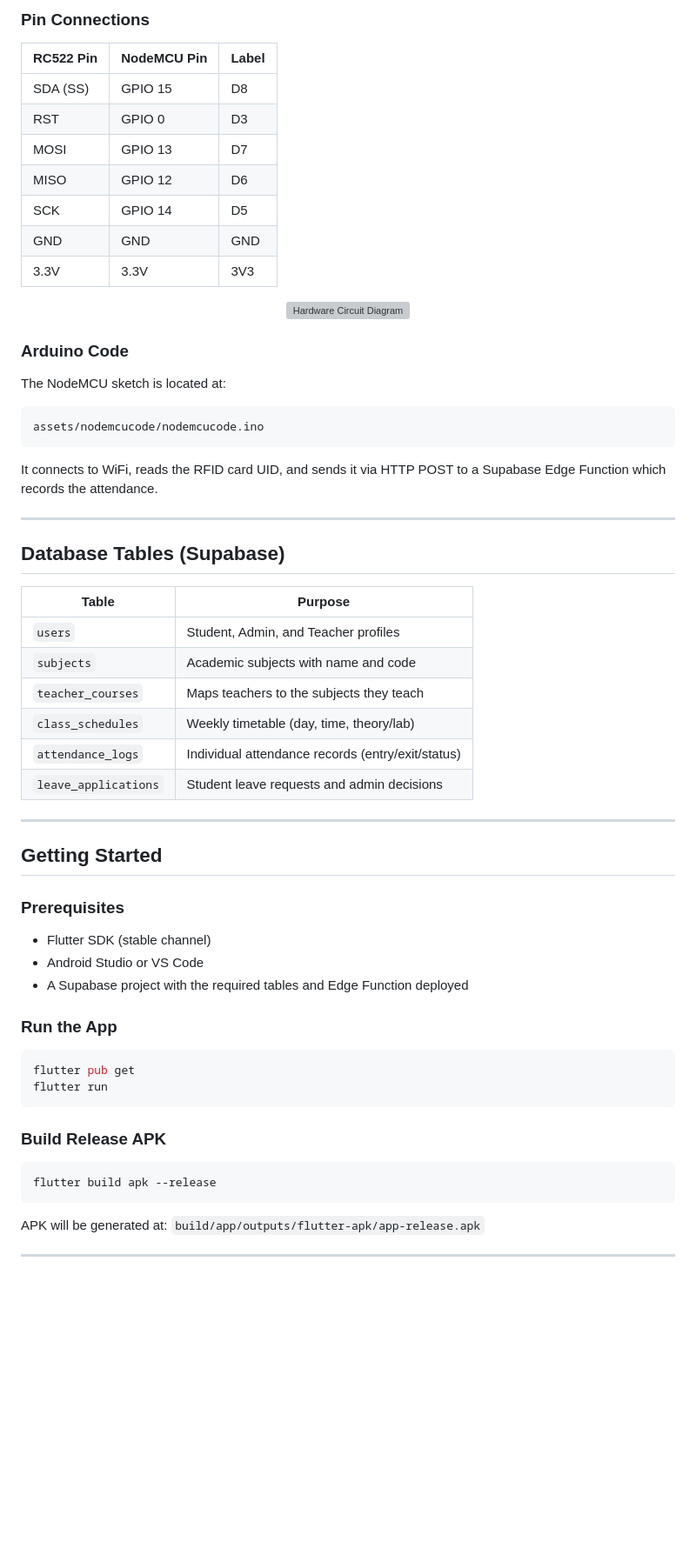
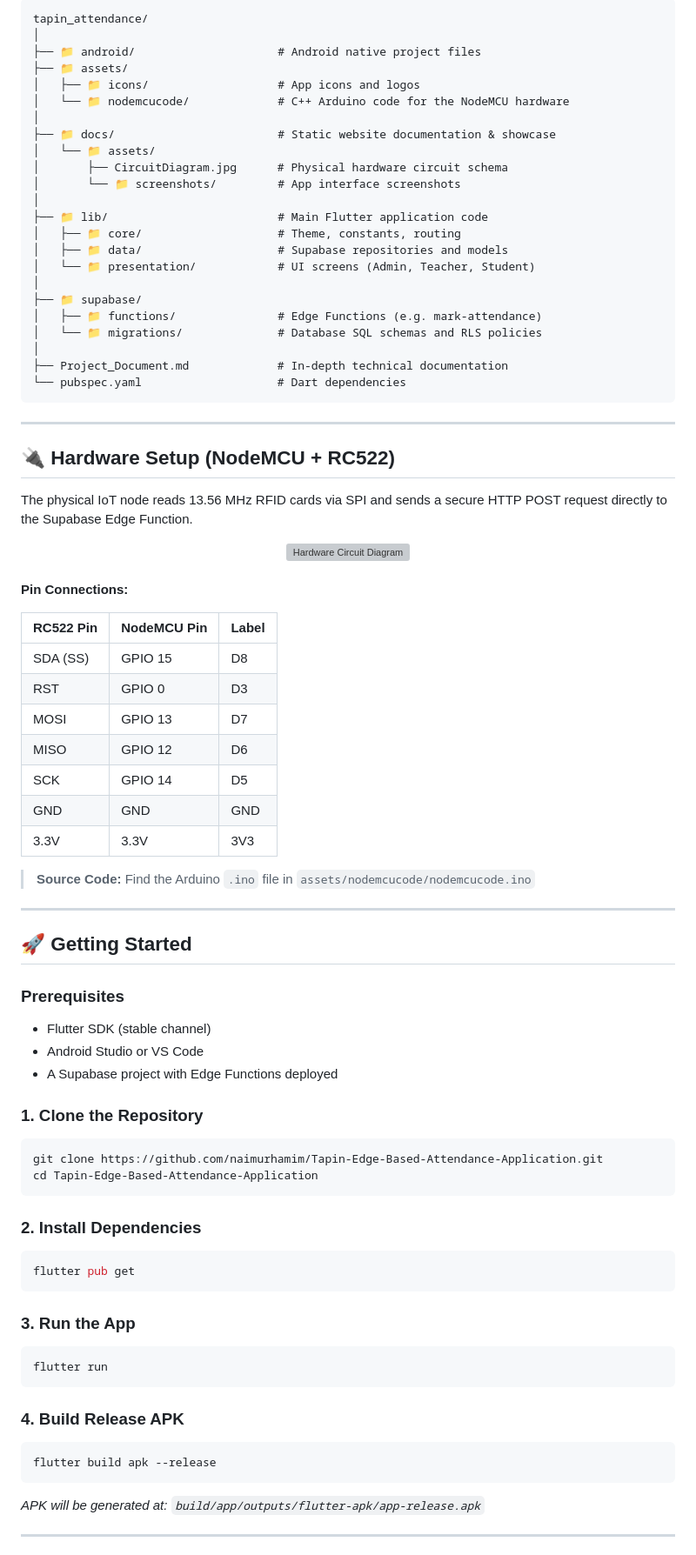
Before and after one commit to naimurhamim/Tapin-Edge-Based-Attendance-Application, a Markdown page: README.md, the part around one of its changes. Shown at 87% size. Drawn GitHub-style; blank space fills up the shorter version; grey boxes are pictures that could not be loaded.

Commit message:
Enhance README styling and add contributors

````diff
--- a/README.md
+++ b/README.md
@@ -54,5 +82,43 @@ A Flutter-based IoT-integrated smart attendance management system for universiti
 
-### Pin Connections
+```text
+tapin_attendance/
+│
+├── 📁 android/                     # Android native project files
+├── 📁 assets/
+│   ├── 📁 icons/                   # App icons and logos
+│   └── 📁 nodemcucode/             # C++ Arduino code for the NodeMCU hardware
+│
+├── 📁 docs/                        # Static website documentation & showcase
+│   └── 📁 assets/
+│       ├── CircuitDiagram.jpg      # Physical hardware circuit schema
+│       └── 📁 screenshots/         # App interface screenshots
+│
+├── 📁 lib/                         # Main Flutter application code
+│   ├── 📁 core/                    # Theme, constants, routing
+│   ├── 📁 data/                    # Supabase repositories and models
+│   └── 📁 presentation/            # UI screens (Admin, Teacher, Student)
+│
+├── 📁 supabase/
+│   ├── 📁 functions/               # Edge Functions (e.g. mark-attendance)
+│   └── 📁 migrations/              # Database SQL schemas and RLS policies
+│
+├── Project_Document.md             # In-depth technical documentation
+└── pubspec.yaml                    # Dart dependencies
+```
+
+---
+
+## 🔌 Hardware Setup (NodeMCU + RC522)
+
+The physical IoT node reads 13.56 MHz RFID cards via SPI and sends a secure HTTP POST request directly to the Supabase Edge Function.
+
+<div align="center">
+  <img src="docs/assets/CircuitDiagram.jpg" alt="Hardware Circuit Diagram" width="550" />
+</div>
+
+<br/>
+
+**Pin Connections:**
 
 | RC522 Pin | NodeMCU Pin | Label |
 |---|---|---|
@@ -64,52 +130,38 @@ A Flutter-based IoT-integrated smart attendance management system for universiti
 | GND | GND | GND |
 | 3.3V | 3.3V | 3V3 |
 
-<div align="center">
-  <img src="docs/assets/CircuitDiagram.jpg" alt="Hardware Circuit Diagram" width="500" />
-</div>
-
-### Arduino Code
-The NodeMCU sketch is located at:
-```
-assets/nodemcucode/nodemcucode.ino
-```
-It connects to WiFi, reads the RFID card UID, and sends it via HTTP POST to a Supabase Edge Function which records the attendance.
+> **Source Code:** Find the Arduino `.ino` file in `assets/nodemcucode/nodemcucode.ino`
 
 ---
 
-## Database Tables (Supabase)
-
-| Table | Purpose |
-|---|---|
-| `users` | Student, Admin, and Teacher profiles |
-| `subjects` | Academic subjects with name and code |
-| `teacher_courses` | Maps teachers to the subjects they teach |
-| `class_schedules` | Weekly timetable (day, time, theory/lab) |
-| `attendance_logs` | Individual attendance records (entry/exit/status) |
-| `leave_applications` | Student leave requests and admin decisions |
-
----
-
-## Getting Started
+## 🚀 Getting Started
 
 ### Prerequisites
 - Flutter SDK (stable channel)
 - Android Studio or VS Code
-- A Supabase project with the required tables and Edge Function deployed
+- A Supabase project with Edge Functions deployed
 
-### Run the App
+### 1. Clone the Repository
+```bash
+git clone https://github.com/naimurhamim/Tapin-Edge-Based-Attendance-Application.git
+cd Tapin-Edge-Based-Attendance-Application
+```
 
+### 2. Install Dependencies
 ```bash
 flutter pub get
+```
+
+### 3. Run the App
+```bash
 flutter run
 ```
 
-### Build Release APK
-
+### 4. Build Release APK
 ```bash
 flutter build apk --release
 ```
-APK will be generated at: `build/app/outputs/flutter-apk/app-release.apk`
+*APK will be generated at: `build/app/outputs/flutter-apk/app-release.apk`*
 
 ---
 
````
Also changed, not shown: other parts of README.md (+81 -62 lines).
